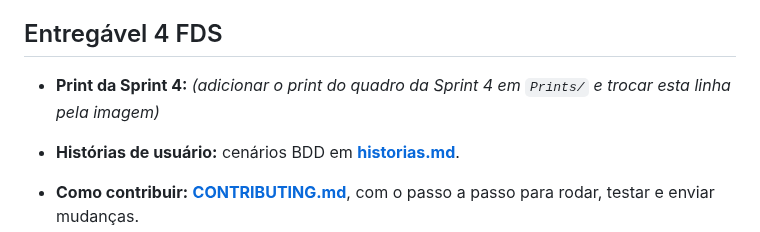
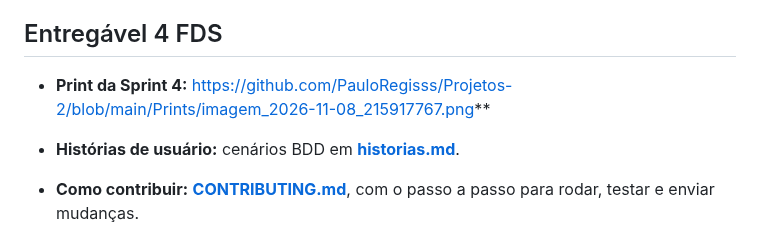
Before and after one commit to PauloRegisss/Projetos-2, a Markdown page: README.md, the part around the change. Drawn GitHub-style.

Commit message:
Update Sprint 4 print in README

```diff
--- a/README.md
+++ b/README.md
@@ -109,7 +109,7 @@ As histórias 4, 5 e 6 foram planejadas nesta entrega e concluídas na [Entrega
 
 ## Entregável 4 FDS
 
-- **Print da Sprint 4:** _(adicionar o print do quadro da Sprint 4 em `Prints/` e trocar esta linha pela imagem)_
+- **Print da Sprint 4:** https://github.com/PauloRegisss/Projetos-2/blob/main/Prints/imagem_2026-11-08_215917767.png**
 
 - **Histórias de usuário:** cenários BDD em **[historias.md](./historias.md)**.
 
```
